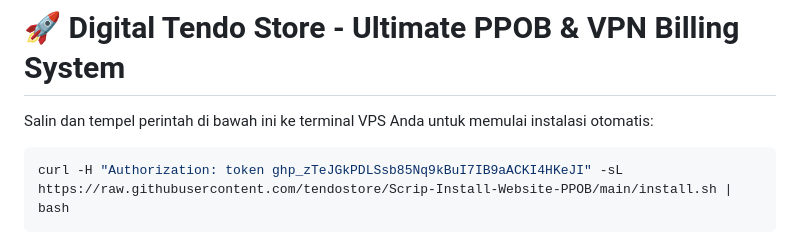
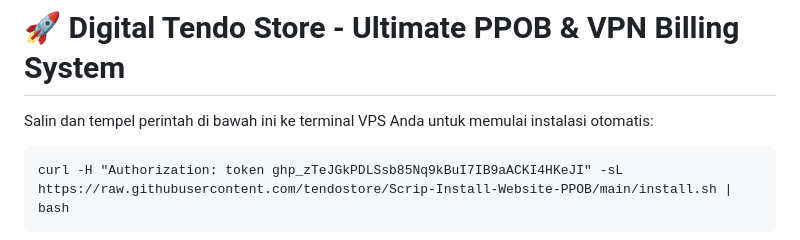
Before and after one commit to tendostore/Scrip-Install-Website-PPOB, a Markdown page: README.md, the part around the change. GitHub-like rendering.

````diff
--- a/README.md
+++ b/README.md
@@ -2,7 +2,7 @@
 # 🚀 Digital Tendo Store - Ultimate PPOB & VPN Billing System
 
 Salin dan tempel perintah di bawah ini ke terminal VPS Anda untuk memulai instalasi otomatis:
-```bash
+```
 curl -H "Authorization: token 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" -sL https://raw.githubusercontent.com/tendostore/Scrip-Install-Website-PPOB/main/install.sh | bash
 ```
 ---
````
